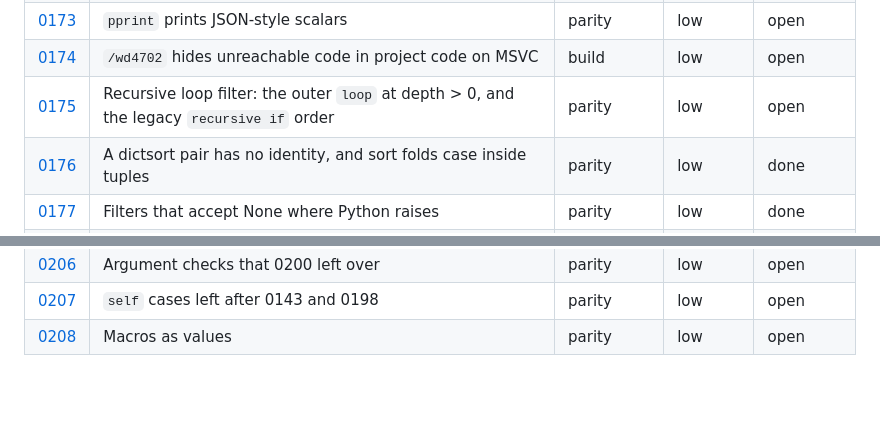
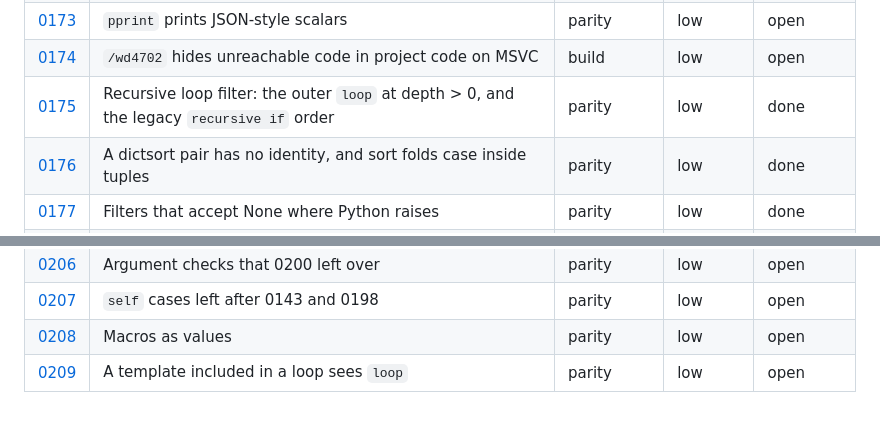
Before and after one commit to jinja2cpp/Jinja2Cpp, a Markdown page: docs/tasks/README.md, 2 parts joined by grey strips. Drawn GitHub-style; blank space fills up the shorter version.

Commit message:
Sync task index and parity summary after #547 (0175, 0209)
Co-Authored-By: Claude Sonnet 5.5 <noreply@anthropic.com>
Claude-Session: https://claude.ai/code/session_01DTQTriEsFrrBgcYNKDUUF4

```diff
--- a/docs/tasks/README.md
+++ b/docs/tasks/README.md
@@ -244,7 +244,7 @@ files go under `touches` (0012 and 0024 each rewrite about a hundred rows).
 | [0172](0172-value-unsigned-overflow.md) | Unsigned values above `INT64_MAX` wrap to negative | robustness | low | open |
 | [0173](0173-pprint-python-repr.md) | `pprint` prints JSON-style scalars | parity | low | open |
 | [0174](0174-msvc-c4702-suppression.md) | `/wd4702` hides unreachable code in project code on MSVC | build | low | open |
-| [0175](0175-recursive-loop-filter-leftovers.md) | Recursive loop filter: the outer `loop` at depth > 0, and the legacy `recursive if` order | parity | low | open |
+| [0175](0175-recursive-loop-filter-leftovers.md) | Recursive loop filter: the outer `loop` at depth > 0, and the legacy `recursive if` order | parity | low | done |
 | [0176](0176-tuple-identity-and-sort-case.md) | A dictsort pair has no identity, and sort folds case inside tuples | parity | low | done |
 | [0177](0177-filters-on-none.md) | Filters that accept None where Python raises | parity | low | done |
 | [0178](0178-arbitrary-precision-integers.md) | Integers of arbitrary size, as Python's `int` | parity | medium | open |
@@ -278,3 +278,4 @@ files go under `touches` (0012 and 0024 each rewrite about a hundred rows).
 | [0206](0206-call-argument-leftovers.md) | Argument checks that 0200 left over | parity | low | open |
 | [0207](0207-self-frame-leftovers.md) | `self` cases left after 0143 and 0198 | parity | low | open |
 | [0208](0208-macro-value-gaps.md) | Macros as values | parity | low | open |
+| [0209](0209-include-sees-loop.md) | A template included in a loop sees `loop` | parity | low | open |
```
Also changed, not shown: docs/parity.md (+3 -3 lines).
